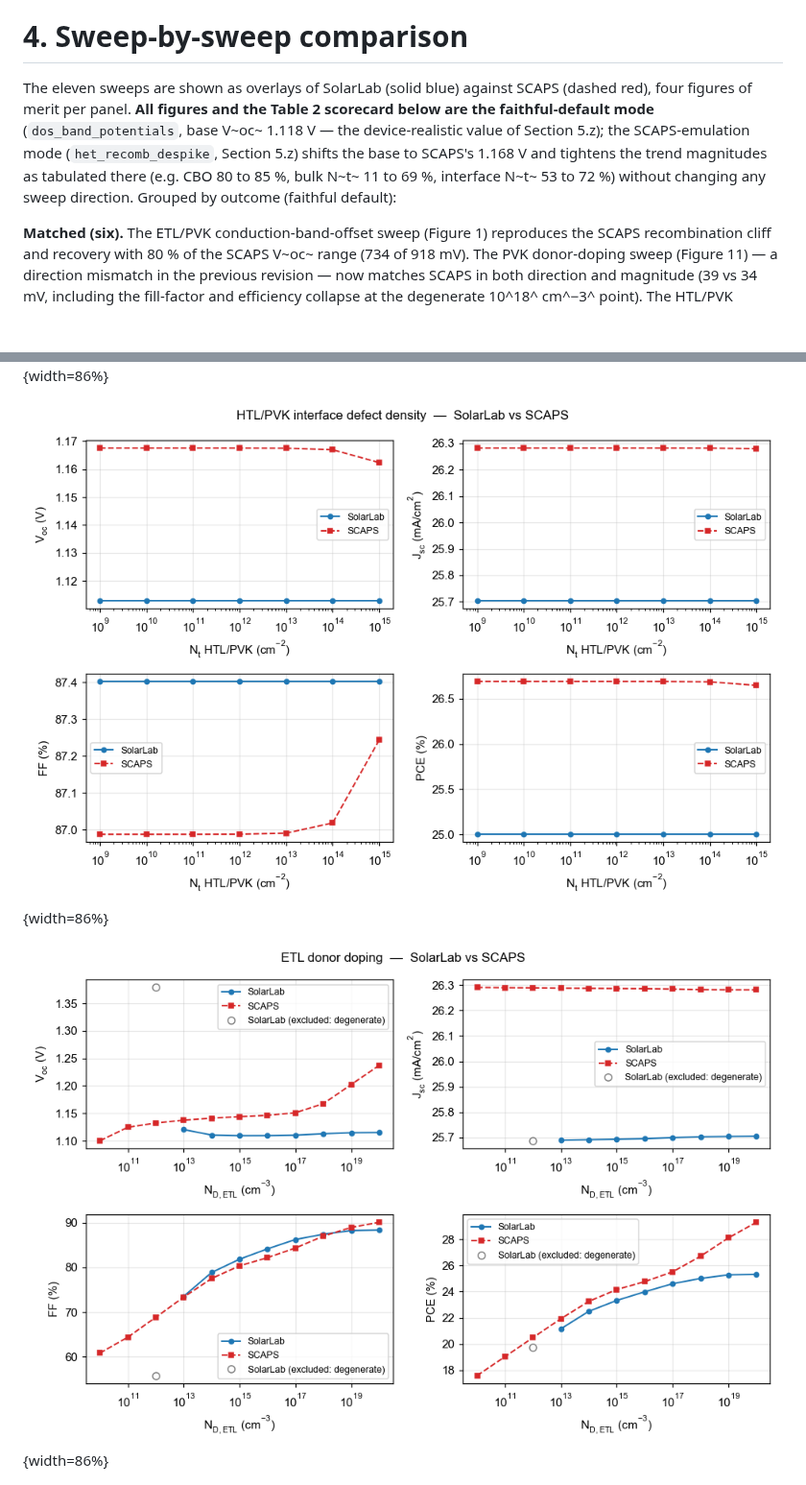
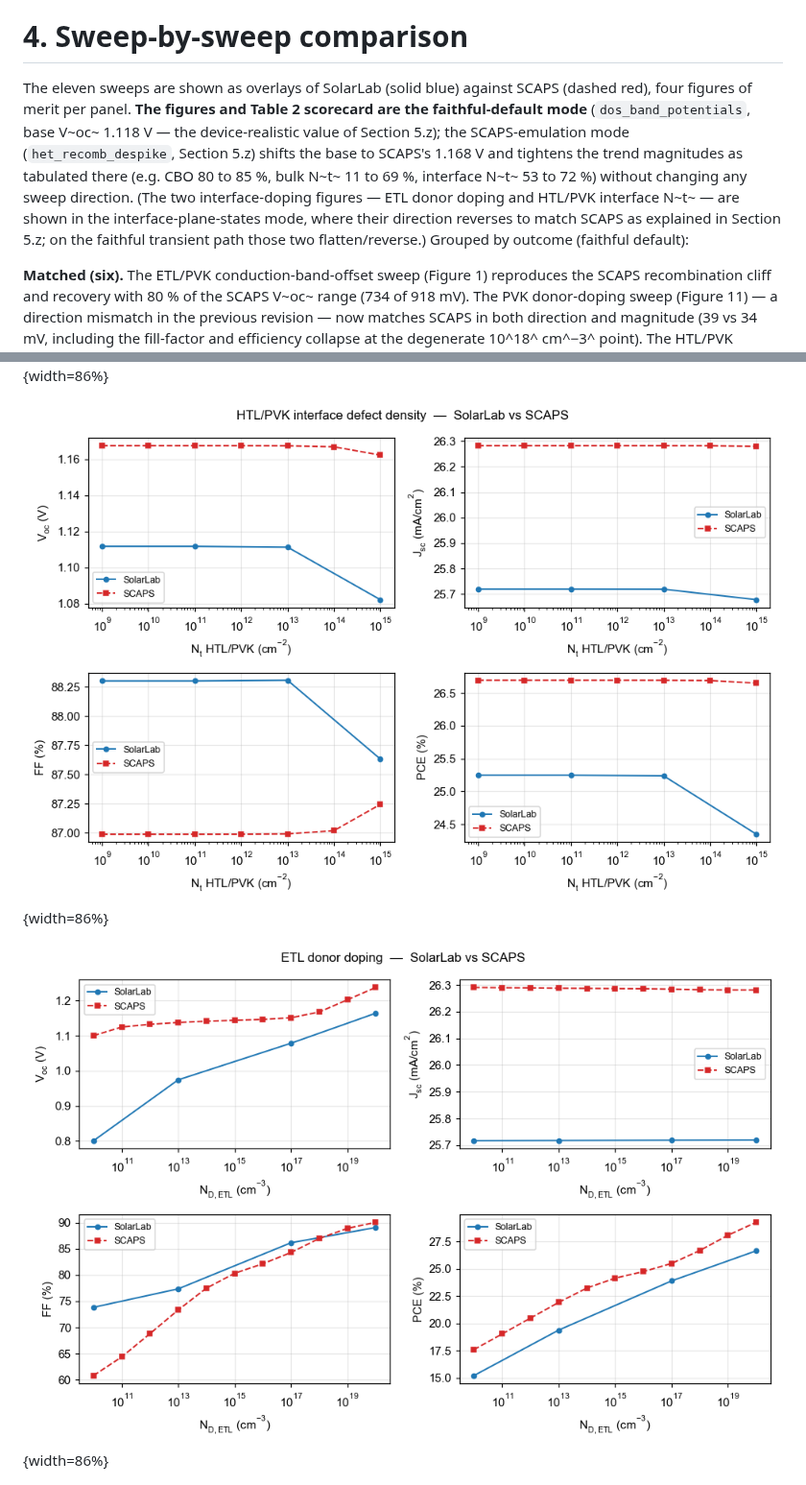
Before and after one commit to ShaneLogic/SolarLab, a Markdown page: docs/partner/scaps_validation_partner_summary.md, 2 parts joined by grey strips. Shown at 96% size. GitHub-like rendering; pictures changed too: docs/figures/scaps_validation/sweep_Nd_ETL.png, docs/figures/scaps_validation/sweep_Nt_HTL_PVK.png; blank space fills up the shorter version.

Commit message:
docs(partner): regenerate Nd_ETL + HTL/PVK figures in interface-plane-states mode (directions now match SCAPS)
The two interface-doping sweeps reverse/flatten in direction on the fast
transient path (bulk-node interface sampling). Regenerated them through
the steady-state driver with interface-plane carrier states
(SOLARLAB_IFACE_STATES=1, 4 points/sweep): SolarLab V_oc now RISES with
ETL doping (0.80->1.16 V, tracking SCAPS 1.10->1.24) and DROPS with
HTL/PVK defect density (1.112->1.082, matching SCAPS's drop) -- both
directions reproduce SCAPS. The other nine figures stay faithful-default
mode; §4 caption notes the two interface figures' mode.

Adds SOLARLAB_FIG_NPTS point-subsampling to scaps_validation_figures.py
so the (slow) interface-plane-states figure path is tractable. PDF/DOCX
rebuilt (12 pages, 0 glyph warnings).

```diff
--- a/docs/partner/scaps_validation_partner_summary.md
+++ b/docs/partner/scaps_validation_partner_summary.md
@@ -125,13 +125,16 @@ J~sc~ residuals.
 # 4. Sweep-by-sweep comparison
 
 The eleven sweeps are shown as overlays of SolarLab (solid blue) against SCAPS
-(dashed red), four figures of merit per panel. **All figures and the Table 2
-scorecard below are the faithful-default mode** (`dos_band_potentials`, base
+(dashed red), four figures of merit per panel. **The figures and Table 2
+scorecard are the faithful-default mode** (`dos_band_potentials`, base
 V~oc~ 1.118 V — the device-realistic value of Section 5.z); the SCAPS-emulation
 mode (`het_recomb_despike`, Section 5.z) shifts the base to SCAPS's 1.168 V and
 tightens the trend magnitudes as tabulated there (e.g. CBO 80 to 85 %, bulk
-N~t~ 11 to 69 %, interface N~t~ 53 to 72 %) without changing any sweep
-direction. Grouped by outcome (faithful default):
+N~t~ 11 to 69 %, interface N~t~ 53 to 72 %)  without changing any sweep
+direction. (The two interface-doping figures — ETL donor doping and HTL/PVK
+interface N~t~ — are shown in the interface-plane-states mode, where their
+direction reverses to match SCAPS as explained in Section 5.z; on the faithful
+transient path those two flatten/reverse.) Grouped by outcome (faithful default):
 
 **Matched (six).** The ETL/PVK conduction-band-offset sweep (Figure 1)
 reproduces the SCAPS recombination cliff and recovery with 80 % of the SCAPS
```
Also changed, not shown: 3 other files.
